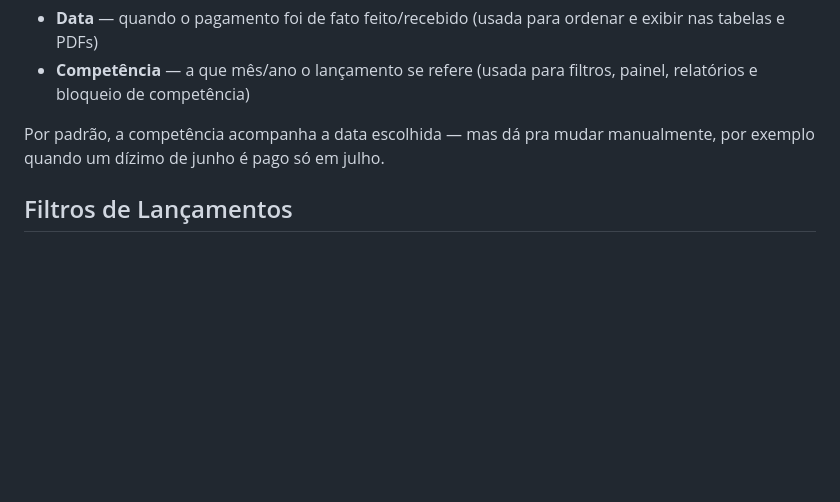
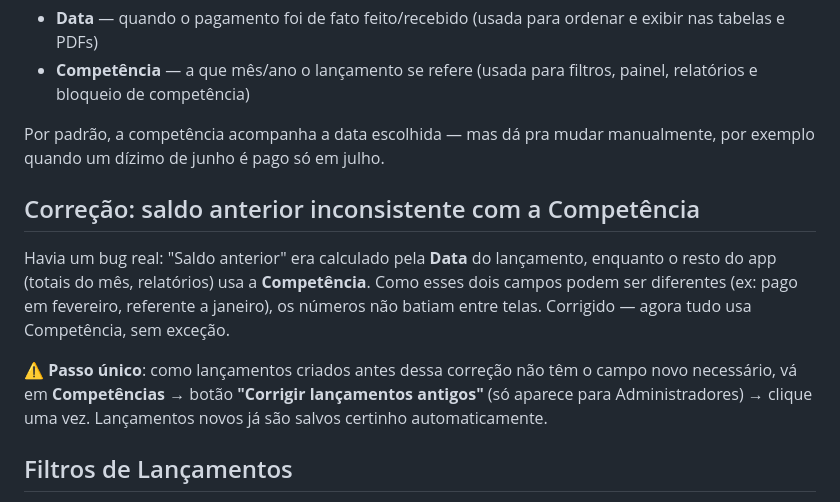
Before and after one commit to Kennedyd1988/controle-financeiro-igreja, a Markdown page: README.md, the part around the change. Rendered like a GitHub page; blank space fills up the shorter version.

```diff
--- a/README.md
+++ b/README.md
@@ -141,6 +141,18 @@ Cada lançamento agora tem dois campos de tempo separados:
 Por padrão, a competência acompanha a data escolhida — mas dá pra mudar
 manualmente, por exemplo quando um dízimo de junho é pago só em julho.
 
+## Correção: saldo anterior inconsistente com a Competência
+Havia um bug real: "Saldo anterior" era calculado pela **Data** do
+lançamento, enquanto o resto do app (totais do mês, relatórios) usa a
+**Competência**. Como esses dois campos podem ser diferentes (ex: pago em
+fevereiro, referente a janeiro), os números não batiam entre telas.
+Corrigido — agora tudo usa Competência, sem exceção.
+
+⚠️ **Passo único**: como lançamentos criados antes dessa correção não têm o
+campo novo necessário, vá em **Competências** → botão **"Corrigir
+lançamentos antigos"** (só aparece para Administradores) → clique uma vez.
+Lançamentos novos já são salvos certinho automaticamente.
+
 ## Filtros de Lançamentos
 A tela de Lançamentos agora filtra por **Competência** (mês/ano), **Tipo**
 (receita/despesa), **Categoria** e **Fiel** — todos combináveis ao mesmo
```
